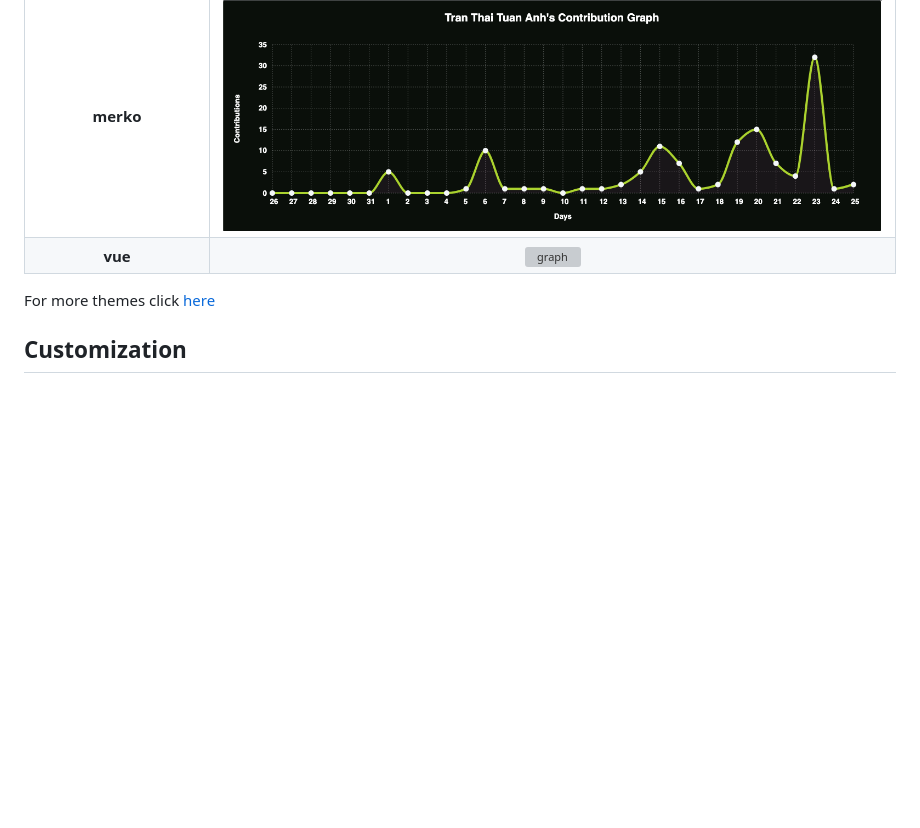
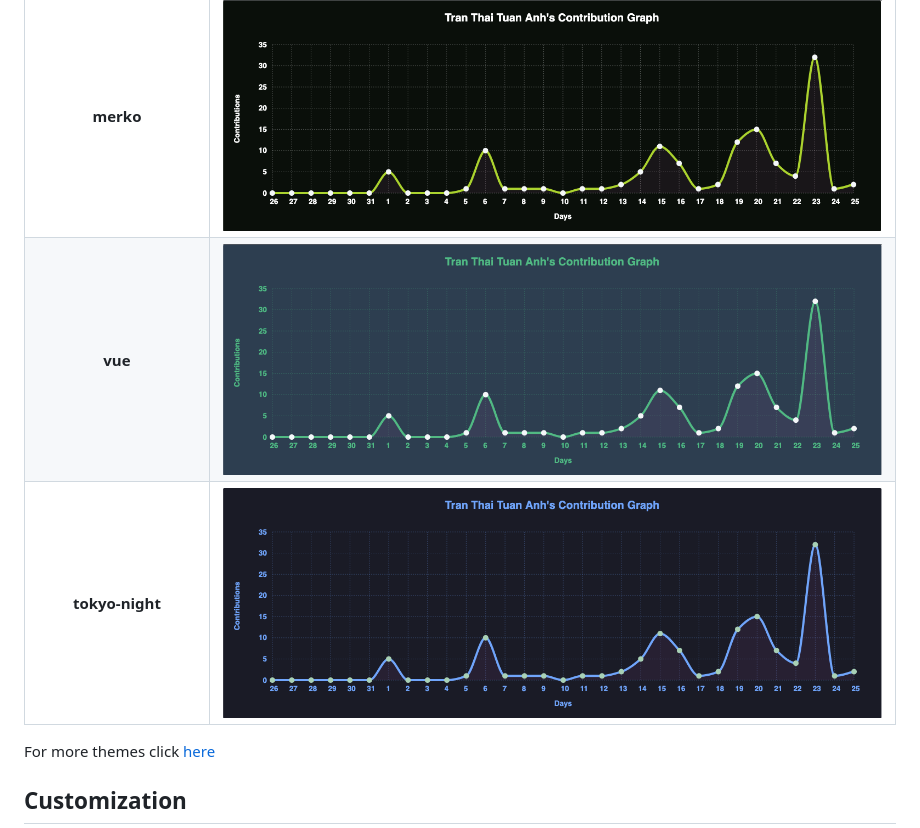
Before and after one commit to Ashutosh00710/github-readme-activity-graph, a Markdown page: README.md, the part around the change. GitHub-like rendering; pictures changed too: asset/tokyo-night.png (added); blank space fills up the shorter version; grey boxes are pictures that could not be loaded.

Commit message:
add tokyo-night theme

```diff
--- a/README.md
+++ b/README.md
@@ -65,7 +65,8 @@ _`username=ashutosh00710&theme=theme_name`_
 |         **xcode**          |   <img src="./asset/xcode.svg" height=250 alt="graph"/>    |
 |         **rogue**          |   <img src="./asset/rogue.svg" height=250 alt="graph"/>    |
 |         **merko**          |   <img src="./asset/merko.png" height=250 alt="graph"/>    |
-|          **vue**           |   <img src="./asset/vue.svg" height=250 alt="graph"/>      |
+|          **vue**           |   <img src="./asset/vue.png" height=250 alt="graph"/>      |
+|       **tokyo-night**      |<img src="./asset/tokyo-night.png" height=250 alt="graph"/> |
 
 For more themes click [here](https://github.com/Ashutosh00710/github-readme-activity-graph/blob/main/THEMES.md)
 
```
Also changed, not shown: THEMES.md (+2 -1 lines), 1 other file.
